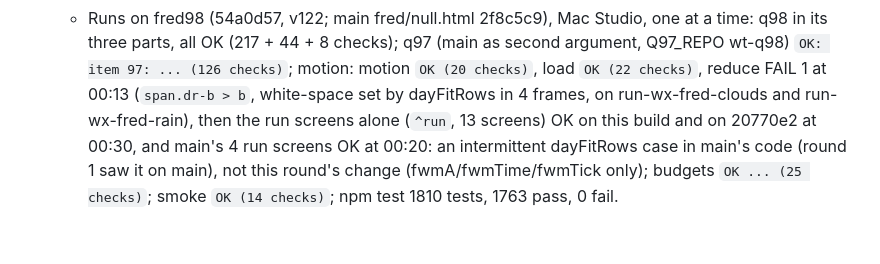
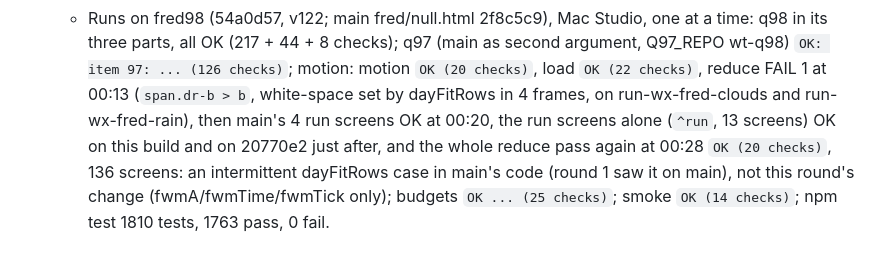
Before and after one commit to marksmccabe-ctrl/fuel, a Markdown page: DECISIONS.md, the part around the change. Rendered like a GitHub page.

Commit message:
kit2: q98 review round 2 DECISIONS: the reduce pass again, OK
Co-Authored-By: Claude Opus 5.5 <noreply@anthropic.com>

```diff
--- a/DECISIONS.md
+++ b/DECISIONS.md
@@ -434,7 +434,7 @@
   - Runs on fred98 (54a0d57, v122; main fred/null.html 2f8c5c9), Mac Studio, one at a time: q98 in its three parts, all OK
     (217 + 44 + 8 checks); q97 (main as second argument, Q97_REPO wt-q98) `OK: item 97: ... (126 checks)`; motion: motion `OK (20
     checks)`, load `OK (22 checks)`, reduce FAIL 1 at 00:13 (`span.dr-b > b`, white-space set by dayFitRows in 4 frames, on
-    run-wx-fred-clouds and run-wx-fred-rain), then the run screens alone (`^run`, 13 screens) OK on this build and on 20770e2 at
-    00:30, and main's 4 run screens OK at 00:20: an intermittent dayFitRows case in main's code (round 1 saw it on main), not this
-    round's change (fwmA/fwmTime/fwmTick only); budgets `OK ... (25 checks)`; smoke `OK (14 checks)`; npm test 1810 tests, 1763
+    run-wx-fred-clouds and run-wx-fred-rain), then main's 4 run screens OK at 00:20, the run screens alone (`^run`, 13 screens) OK on
+    this build and on 20770e2 just after, and the whole reduce pass again at 00:28 `OK (20 checks)`, 136 screens: an intermittent
+    dayFitRows case in main's code (round 1 saw it on main), not this round's change (fwmA/fwmTime/fwmTick only); budgets `OK ... (25 checks)`; smoke `OK (14 checks)`; npm test 1810 tests, 1763
     pass, 0 fail.
```
